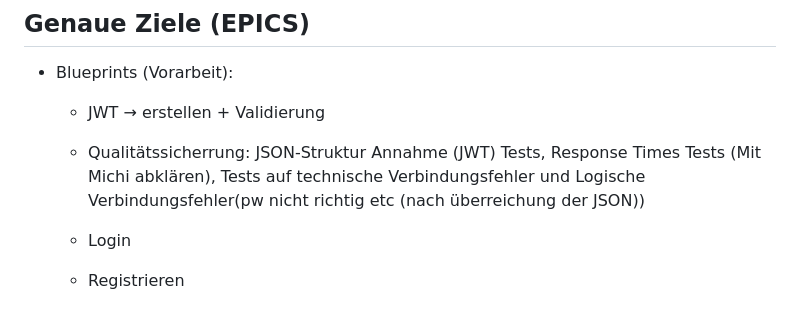
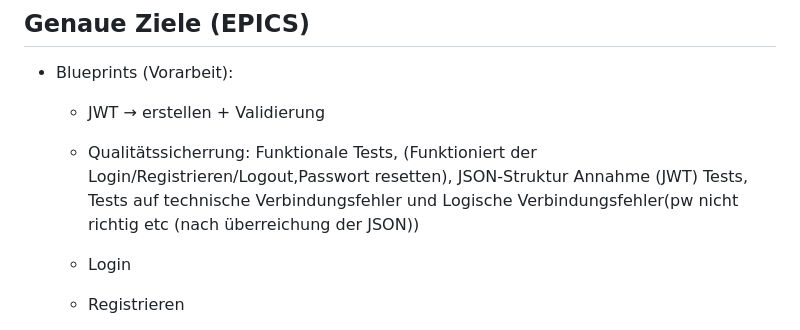
Before and after one commit to wuliduli/Webdatenbanken, a Markdown page: README.md, the part around the change. GitHub-like rendering.

Commit message:
Update quality assurance section in README

```diff
--- a/README.md
+++ b/README.md
@@ -181,7 +181,7 @@ Kontoansicht (Users)
 ## Genaue Ziele (EPICS)
 - Blueprints (Vorarbeit):
     - JWT → erstellen + Validierung
-    - Qualitätssicherrung: JSON-Struktur Annahme (JWT) Tests, Response Times Tests (Mit Michi abklären), Tests auf technische Verbindungsfehler und Logische Verbindungsfehler(pw nicht richtig etc (nach überreichung der JSON))
+    - Qualitätssicherrung: Funktionale Tests, (Funktioniert der Login/Registrieren/Logout,Passwort resetten), JSON-Struktur Annahme (JWT) Tests, Tests auf technische Verbindungsfehler und Logische Verbindungsfehler(pw nicht richtig etc (nach überreichung der JSON))
 
     - Login
     - Registrieren
```
